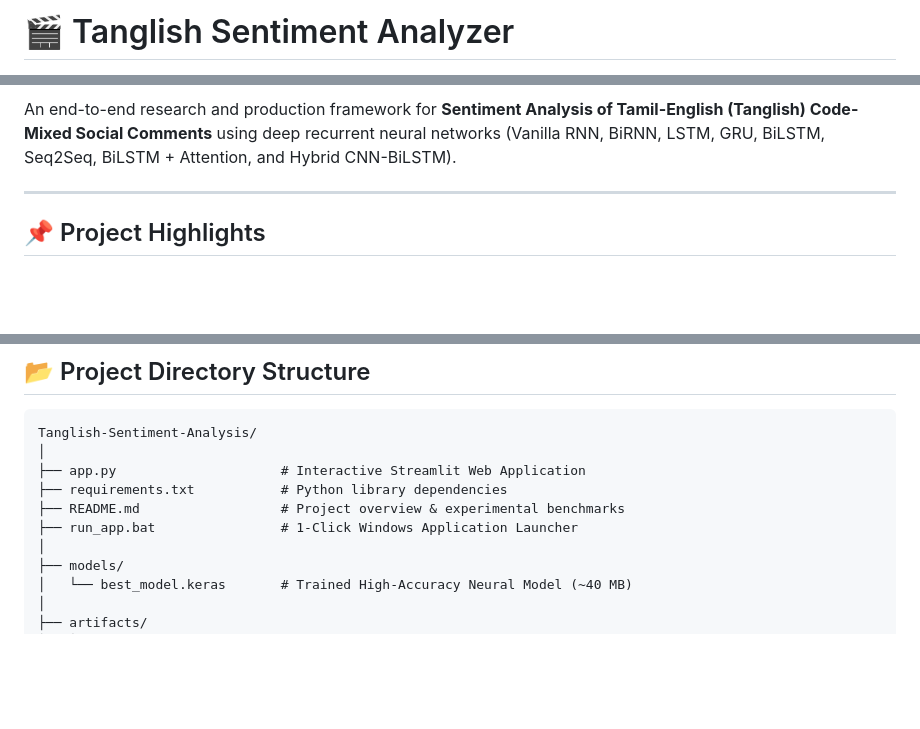
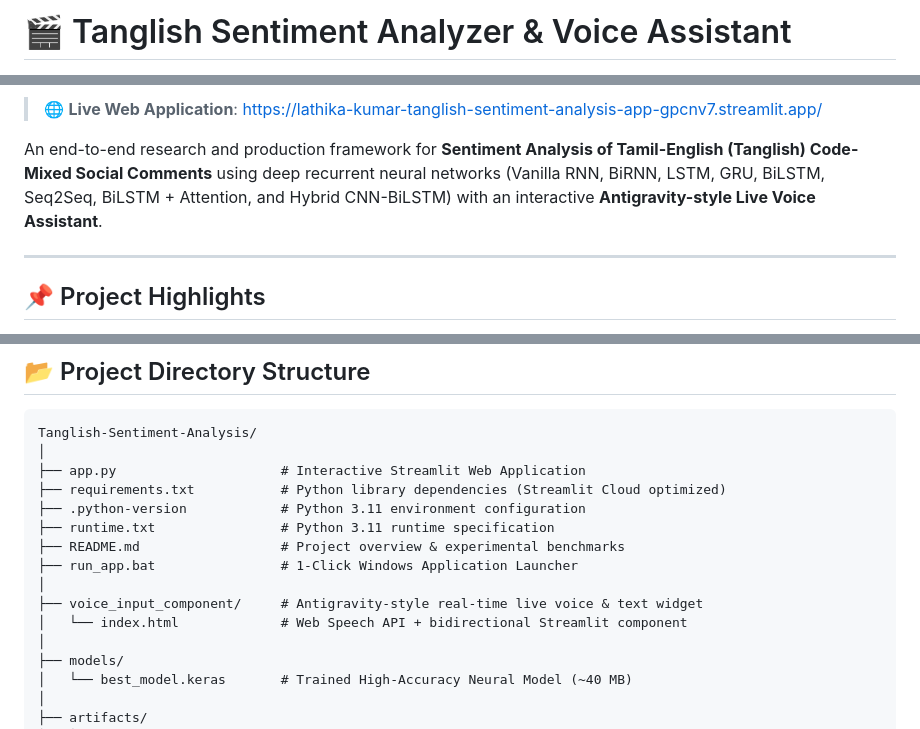
Before and after one commit to Lathika-Kumar/Tanglish-Sentiment-Analysis, a Markdown page: README.md, 3 parts joined by grey strips. Drawn GitHub-style; blank space fills up the shorter version.

Commit message:
Update README.md with live Streamlit Cloud app link and voice component structure

```diff
--- a/README.md
+++ b/README.md
@@ -1,2 +1,2 @@
-# 🎬 Tanglish Sentiment Analyzer
+# 🎬 Tanglish Sentiment Analyzer & Voice Assistant
 
@@ -5,7 +5,9 @@
 [![TensorFlow](https://img.shields.io/badge/TensorFlow-2.15%2B-orange.svg)](https://tensorflow.org/)
 [![GitHub Repo](https://img.shields.io/badge/GitHub-Repository-black?logo=github)](https://github.com/Lathika-Kumar/Tanglish-Sentiment-Analysis)
 
-An end-to-end research and production framework for **Sentiment Analysis of Tamil-English (Tanglish) Code-Mixed Social Comments** using deep recurrent neural networks (Vanilla RNN, BiRNN, LSTM, GRU, BiLSTM, Seq2Seq, BiLSTM + Attention, and Hybrid CNN-BiLSTM).
+> 🌐 **Live Web Application**: [https://lathika-kumar-tanglish-sentiment-analysis-app-gpcnv7.streamlit.app/](https://lathika-kumar-tanglish-sentiment-analysis-app-gpcnv7.streamlit.app/)
+
+An end-to-end research and production framework for **Sentiment Analysis of Tamil-English (Tanglish) Code-Mixed Social Comments** using deep recurrent neural networks (Vanilla RNN, BiRNN, LSTM, GRU, BiLSTM, Seq2Seq, BiLSTM + Attention, and Hybrid CNN-BiLSTM) with an interactive **Antigravity-style Live Voice Assistant**.
 
 ---
 
@@ -54,9 +56,14 @@ Evaluated on the full 5-class DravidianCodeMix test partition ($4,402$ held-out
 Tanglish-Sentiment-Analysis/
 │
 ├── app.py                     # Interactive Streamlit Web Application
-├── requirements.txt           # Python library dependencies
+├── requirements.txt           # Python library dependencies (Streamlit Cloud optimized)
+├── .python-version            # Python 3.11 environment configuration
+├── runtime.txt                # Python 3.11 runtime specification
 ├── README.md                  # Project overview & experimental benchmarks
 ├── run_app.bat                # 1-Click Windows Application Launcher
+│
+├── voice_input_component/     # Antigravity-style real-time live voice & text widget
+│   └── index.html             # Web Speech API + bidirectional Streamlit component
 │
 ├── models/
 │   └── best_model.keras       # Trained High-Accuracy Neural Model (~40 MB)
```
Also changed, not shown: other parts of README.md (+2 -2 lines).
